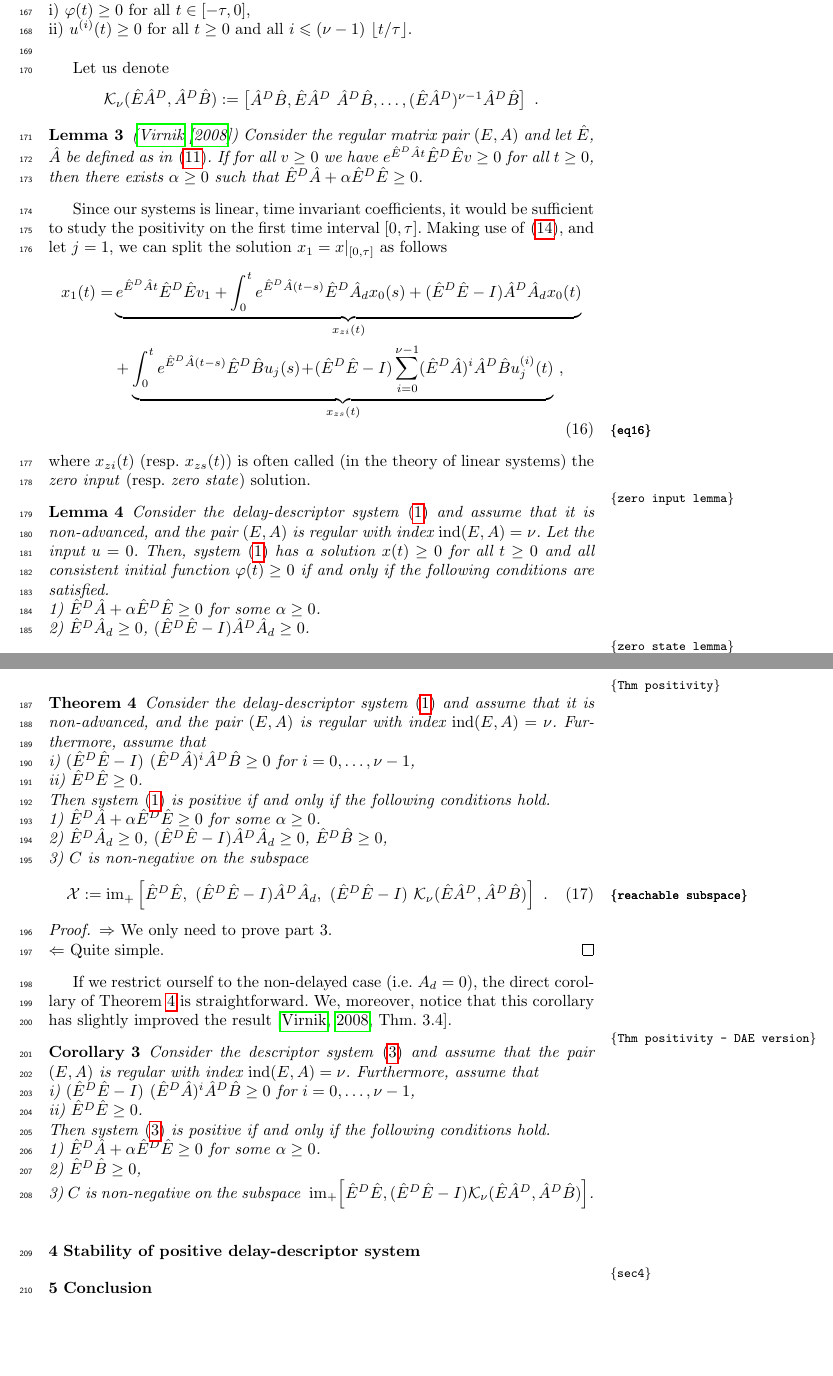
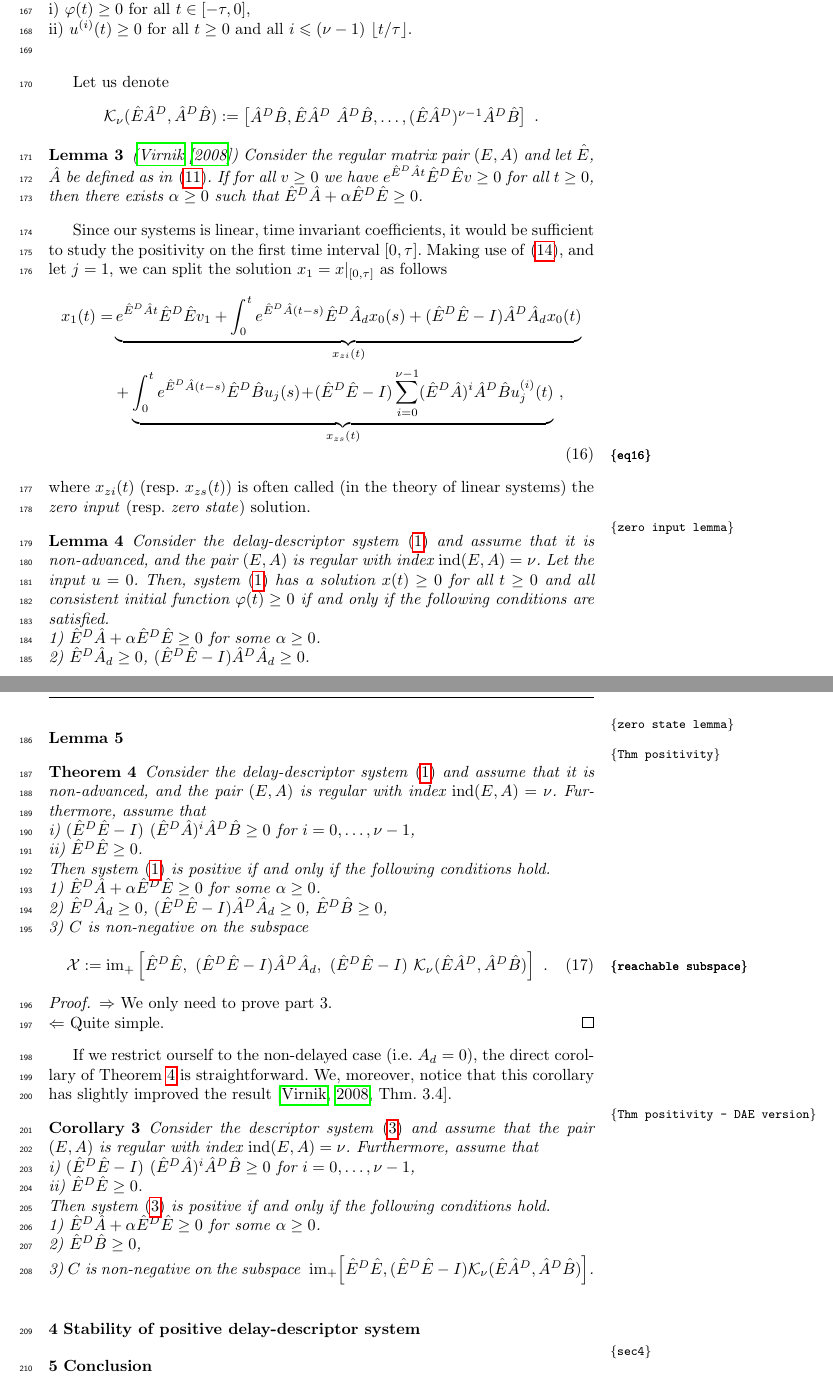
Before and after one commit to phiha-hus/Research-Collaboration, a LaTeX paper (Phi_aPTNam/NamPhi_21_positive_systems.tex): two parts of pages 7 and 8 of 10, joined at a grey line, cut so that both start at the same text, the shorter picture padded with empty space. Compiled offline with pdfLaTeX.

Commit message:
modified structure

```diff
--- a/Phi_aPTNam/NamPhi_21_positive_systems.tex
+++ b/Phi_aPTNam/NamPhi_21_positive_systems.tex
@@ -353,6 +353,7 @@ Since most systems occur in application are non-advanced, in this section we foc
 Consider the delay-descriptor system \eqref{delay-descriptor} and assume that it is non-advanced, and that the pair $(E,A)$ is regular with $\ind(E,A)=\nu$. We call \eqref{delay-descriptor}  positive if for all $t\geq 0$ we have $x(t) \geq 0$ and $y(t)\geq 0$ for any input function $u$ and any consistent initial function $\vphi(t)$ that satisfy two following conditions. \\
 i)  $\vphi(t) \geq 0$ for all $t \in [-\tau,0]$, \\
 ii) $u^{(i)}(t) \geq 0$ for all $t\geq 0$ and all $i\leq (\nu-1) \ \floor{t/\tau}$. \\
+\end{definition}
 
 Let us denote
 \[
@@ -424,7 +425,7 @@ slightly improved the result \cite[Thm. 3.4]{Vir08}.
 \end{corollary}
 
 
-\end{definition}
+
 %%%%%%%%%%%%%%%%%%%%%%%%%%%%%%%  Section 4 %%%%%%%%%%%%%%%%%%%%%%%%%%%%%%%%%%
 \section{Stability of positive delay-descriptor system} \label{sec4}
 
```
Also changed, not shown: Phi_aPTNam/NamPhi_21_positive_systems.pdf, Phi_aPTNam/Virnik ref/03081087.2014.904559.pdf (deleted), Phi_aPTNam/Virnik ref/Herrero07.pdf (added), Phi_aPTNam/Virnik ref/Herrero15.pdf (added), Phi_aPTNam/Virnik ref/Kaczorek19.pdf (added), Phi_aPTNam/Virnik ref/Muoi15.pdf (renamed from Phi_aPTNam/Virnik ref/1-s2.0-S002437951500525X-main.pdf), Phi_aPTNam/Virnik ref/Rami.2012.pdf, Phi_aPTNam/Virnik ref/Sau16.pdf (renamed from Phi_aPTNam/Virnik ref/1-s2.0-S0024379516303391-main.pdf), 5 other files.
